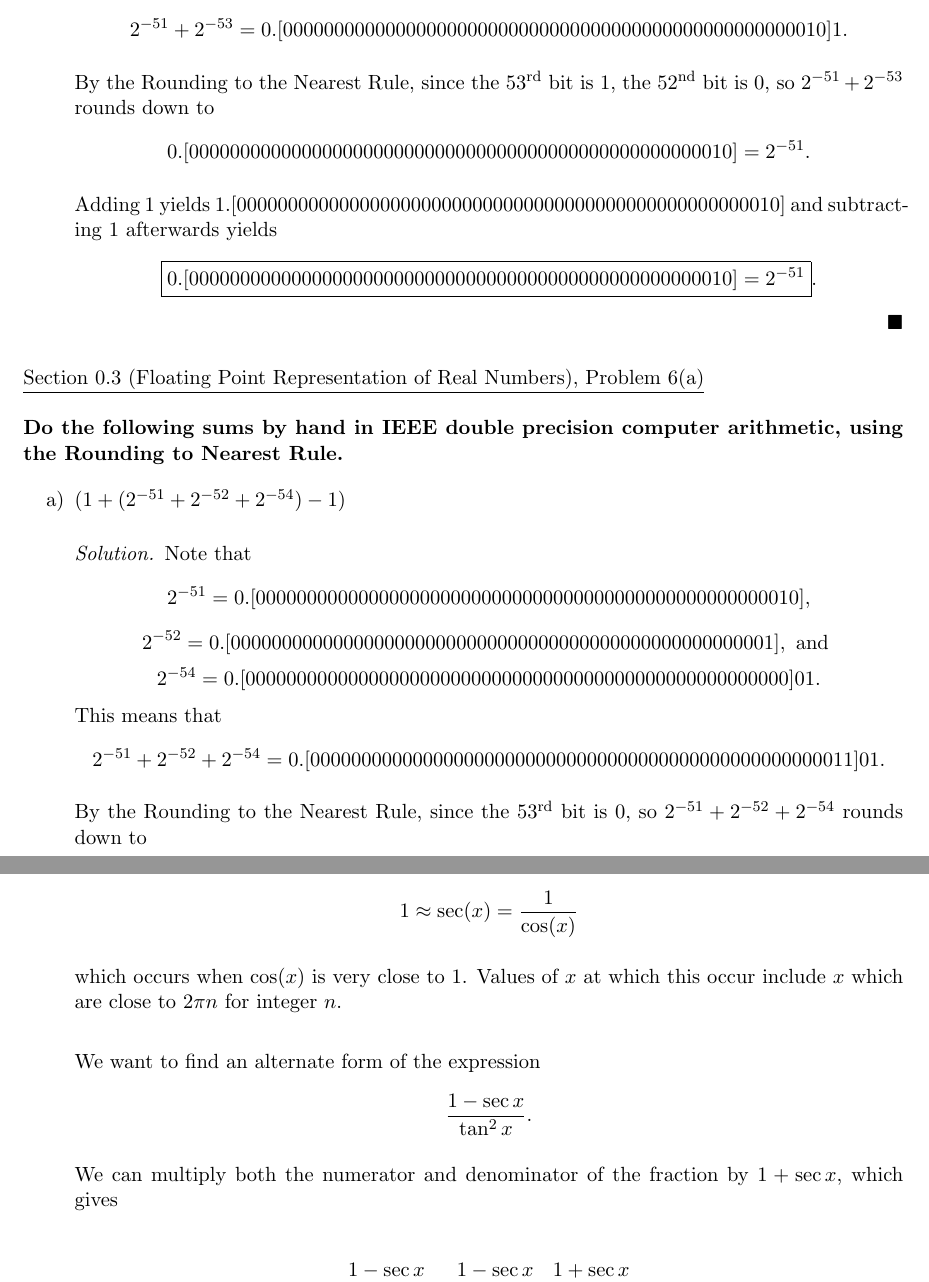
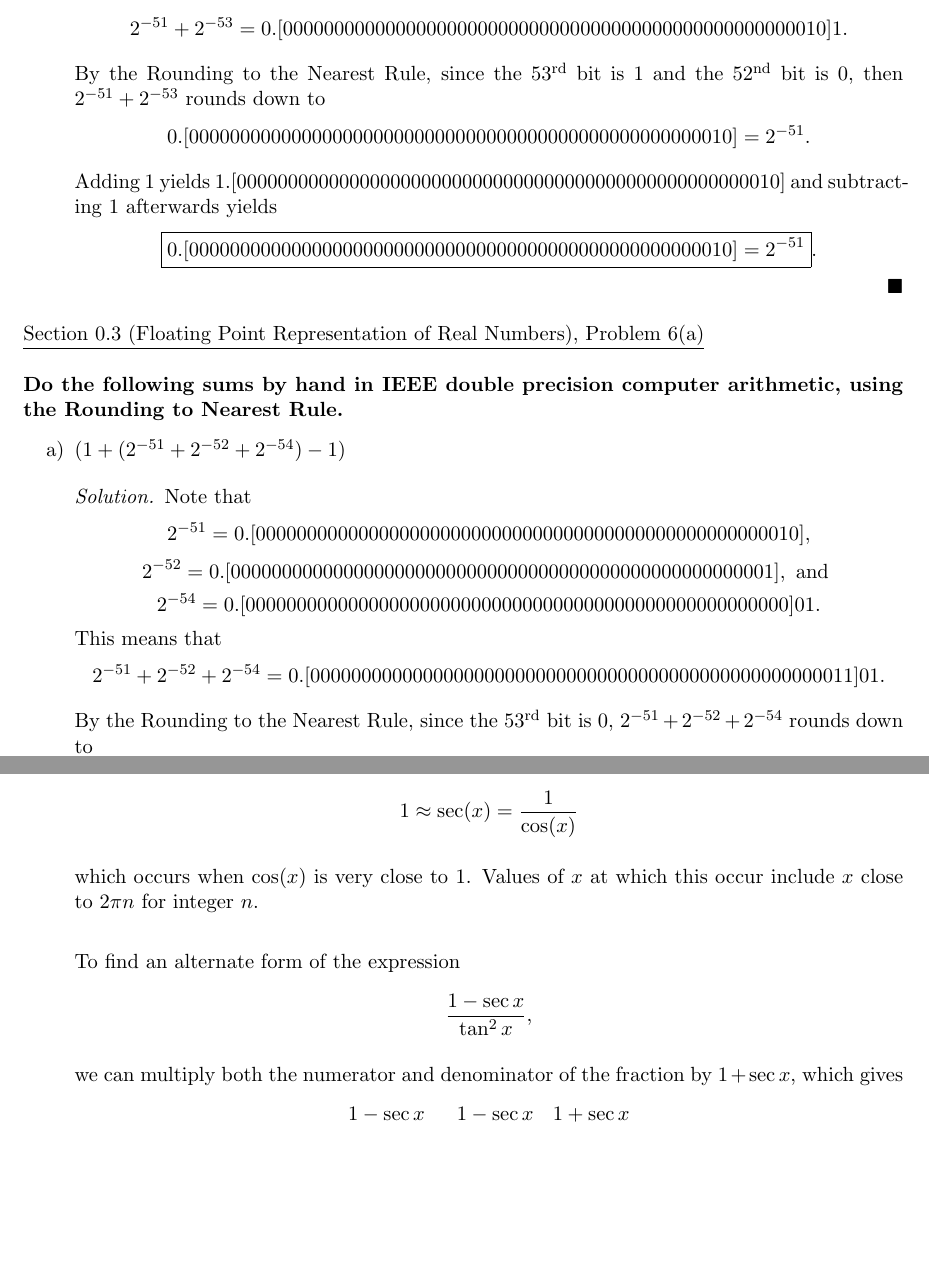
Before and after one commit to dyang5/MATH-66, a LaTeX document (M66_HW2.tex): two parts of pages 2 and 4 of 7, joined at a grey line, cut so that both start at the same text, the shorter picture padded with empty space. Compiled offline with pdfLaTeX.

Commit message:
HW2 submitted.

```diff
--- a/M66_HW2.tex
+++ b/M66_HW2.tex
@@ -66,7 +66,7 @@ Thus, the number $5+2^{-k}$ will be represented exactly in double precision floa
     Note that \[2^{-51} = 0.[00000000000000000000000000000000000000000000000000010],\] \[2^{-53} = 0.[00000000000000000000000000000000000000000000000000000]1,\]
     and so \[ 2^{-51} + 2^{-53} = 0.[00000000000000000000000000000000000000000000000000010]1.\]
 
-    By the Rounding to the Nearest Rule, since the $53^{\text{rd}}$ bit is $1$, the $52^{\text{nd}}$ bit is $0$, so $2^{-51} + 2^{-53}$ rounds down to
+    By the Rounding to the Nearest Rule, since the $53^{\text{rd}}$ bit is $1$ and the $52^{\text{nd}}$ bit is $0$, then $2^{-51} + 2^{-53}$ rounds down to
     \[0.[00000000000000000000000000000000000000000000000000010] = 2^{-51}.\]
 
     Adding $1$ yields $1.[00000000000000000000000000000000000000000000000000010]$ and subtracting $1$ afterwards yields
@@ -87,7 +87,7 @@ Thus, the number $5+2^{-k}$ will be represented exactly in double precision floa
         \[ 2^{-54} = 0.[00000000000000000000000000000000000000000000000000000]01.\]
         This means that \[ 2^{-51} + 2^{-52} + 2^{-54}= 0.[00000000000000000000000000000000000000000000000000011]01.\]
 
-        By the Rounding to the Nearest Rule, since the $53^{\text{rd}}$ bit is $0$, so $2^{-51} + 2^{-52} + 2^{-54}$ rounds down to
+        By the Rounding to the Nearest Rule, since the $53^{\text{rd}}$ bit is $0$, $2^{-51} + 2^{-52} + 2^{-54}$ rounds down to
         \[0.[00000000000000000000000000000000000000000000000000011] = 2^{-51} + 2^{-52}.\]
 
         Adding $1$ yields $1.[00000000000000000000000000000000000000000000000000011]$ and subtracting $1$ afterwards yields
@@ -118,12 +118,11 @@ This follows since $1 + \frac{\epsilon_{\mathrm{mach}}}{2}$ rounds down to $1$,
 
 Subtraction of nearly equal numbers occurs when \[1 \approx \sec(x) = \frac{1}{\cos(x)}\]
 
-which occurs when $\cos(x)$ is very close to $1$. Values of $x$ at which this occur include $x$ which are close to $2\pi n$ for integer $n$. \\
+which occurs when $\cos(x)$ is very close to $1$. Values of $x$ at which this occur include $x$ close to $2\pi n$ for integer $n$. \\
 
-We want to find an alternate form of the expression \[ \frac{1 - \sec{x}}{\tan^2{x}}. \]
+To find an alternate form of the expression \[ \frac{1 - \sec{x}}{\tan^2{x}}, \]
 
-We can multiply both the numerator and denominator of the fraction by $1+\sec{x}$, which gives
-
+we can multiply both the numerator and denominator of the fraction by $1+\sec{x}$, which gives
 \begin{align*}
     \frac{1 - \sec{x}}{\tan^2{x}} &= \frac{1-\sec{x}}{\tan^2{x}} \cdot \frac{1+\sec{x}}{1+\sec{x}} \\
     &= \frac{1 - \sec^2(x)}{\tan^2(x) (1 + \sec{x})}
```
Also changed, not shown: M66_HW2.pdf, M66_HW2.tex (4 more changed lines).
